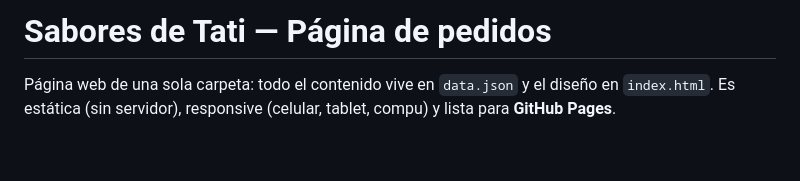
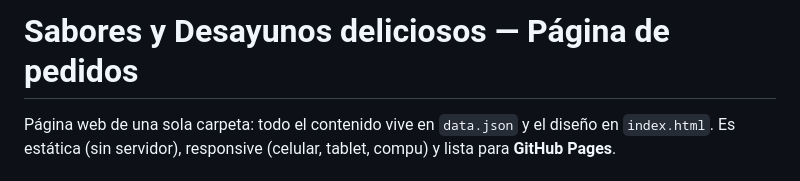
Before and after one commit to desayunosgymcr/desayunosgymcr.github.io, a Markdown page: README.md, the part around the change. Drawn GitHub-style; blank space fills up the shorter version.

```diff
--- a/README.md
+++ b/README.md
@@ -1,4 +1,4 @@
-# Sabores de Tati — Página de pedidos
+# Sabores y Desayunos deliciosos — Página de pedidos
 
 Página web de una sola carpeta: todo el contenido vive en `data.json` y el diseño en `index.html`.
 Es estática (sin servidor), responsive (celular, tablet, compu) y lista para **GitHub Pages**.
```
